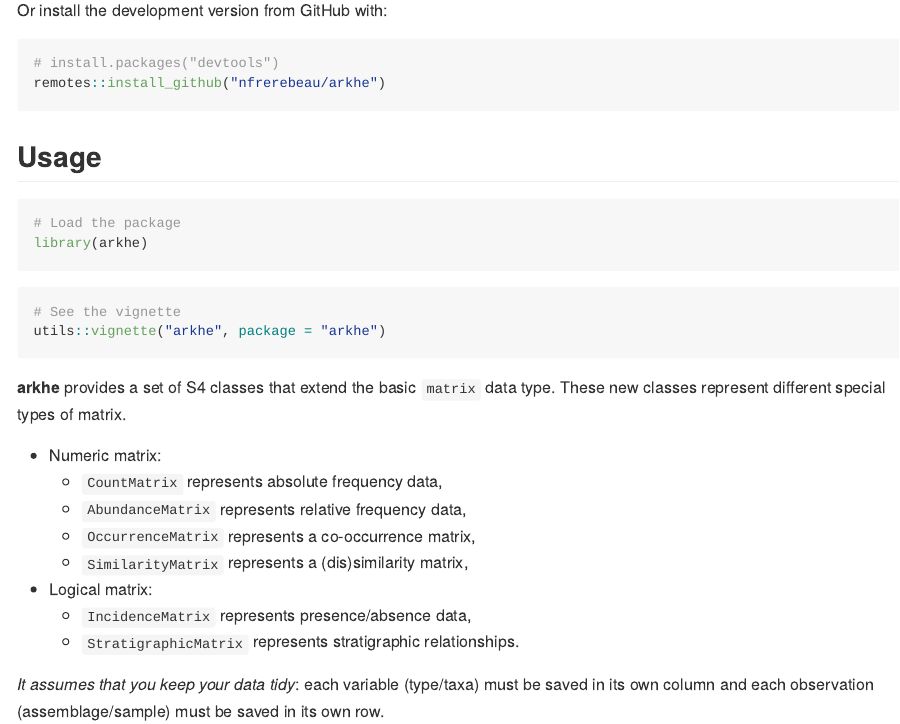
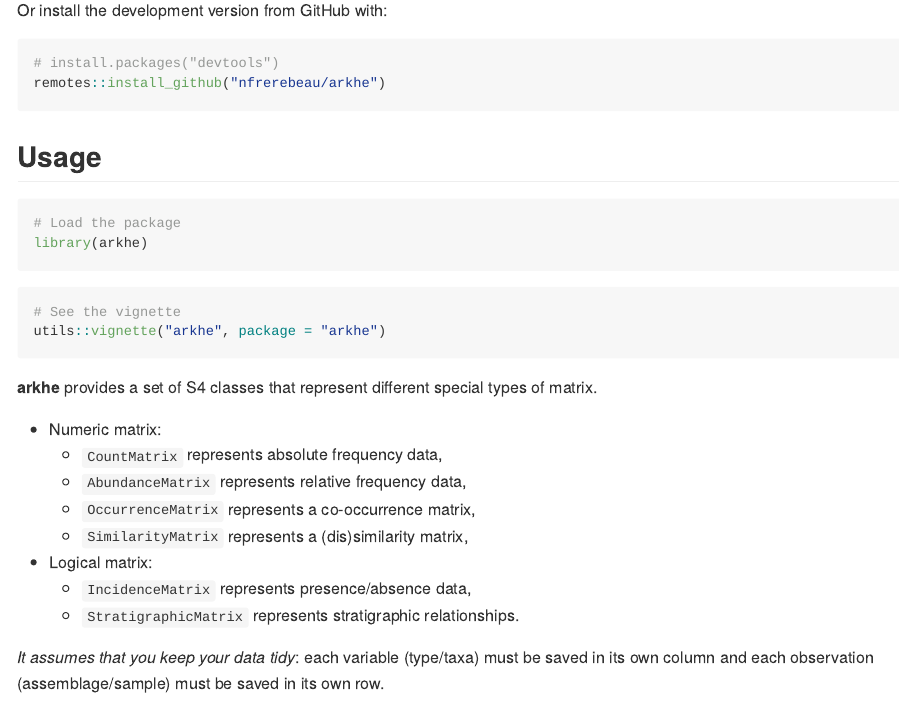
Before and after one commit to tesselle/arkhe, an R Markdown document (README.Rmd): the page in a window 1100 px wide, from 510 px down. The pictures show the output file README.md that the author committed with the source, drawn offline in the style of GitHub; badge pictures from the web are left out.

Commit message:
Update README

````diff
--- a/README.Rmd
+++ b/README.Rmd
@@ -63,7 +63,7 @@
 utils::vignette("arkhe", package = "arkhe")
 ```
 
-**arkhe** provides a set of S4 classes that extend the basic `matrix` data type. These new classes represent different special types of matrix.
+**arkhe** provides a set of S4 classes that represent different special types of matrix.
 
 * Numeric matrix:
     * `CountMatrix` represents absolute frequency data,
````
Also changed, not shown: README.md, README.Rmd (2 more changed lines).
